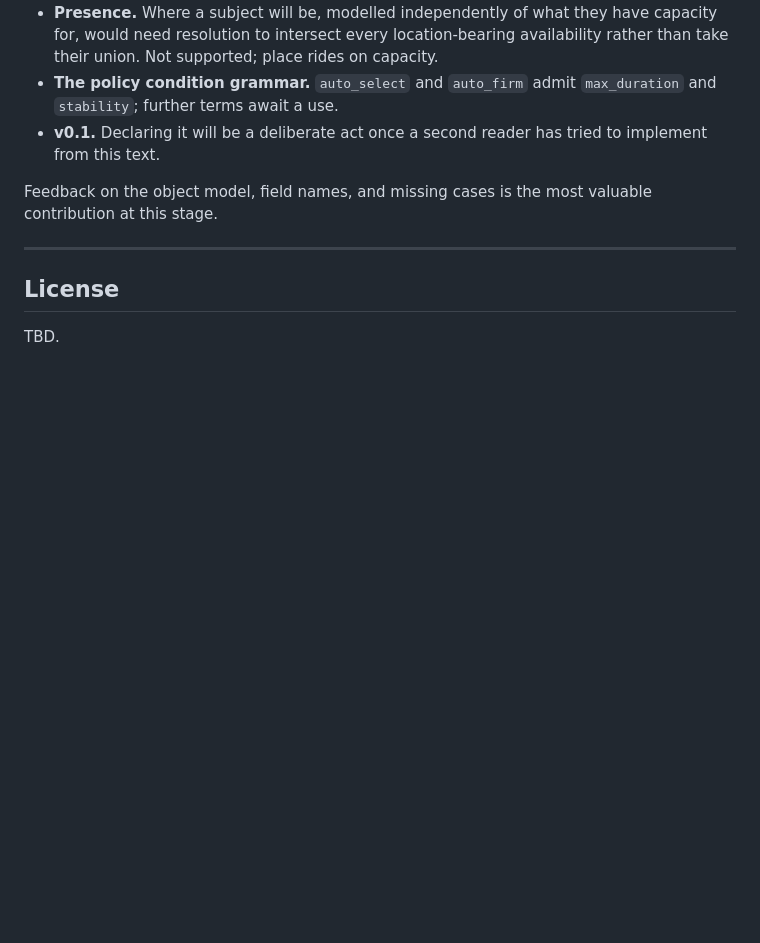
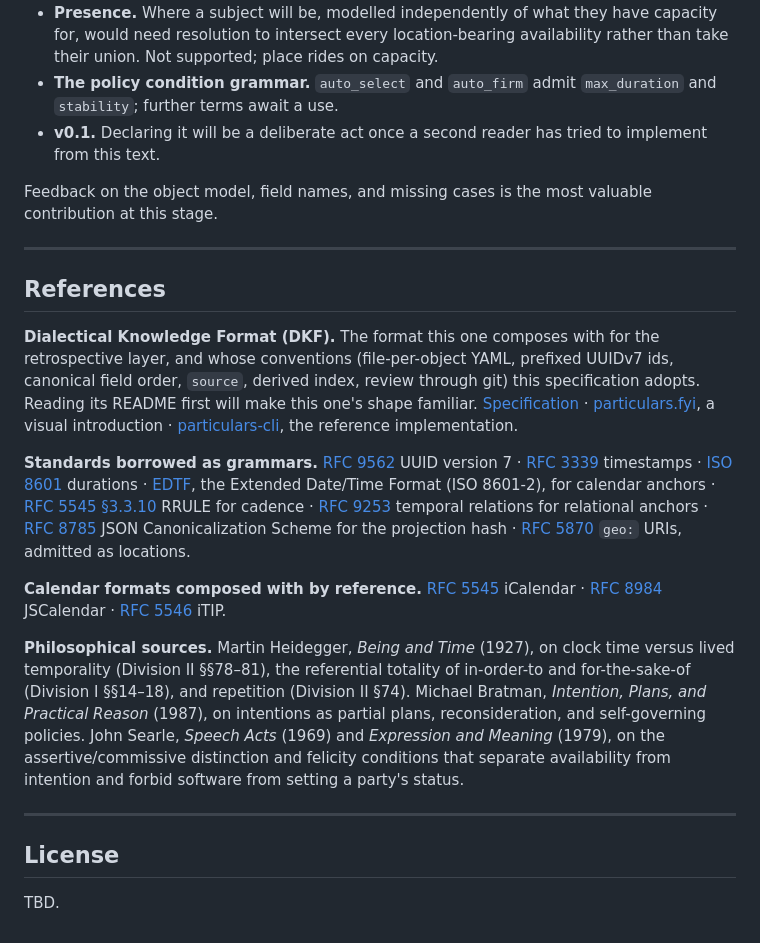
Before and after one commit to nodelogicau/intentions, a Markdown page: README.md, the part around the change. GitHub-like rendering; blank space fills up the shorter version.

Commit message:
Add references section
Co-Authored-By: Claude Fable 5.1 <noreply@anthropic.com>
Claude-Session: https://claude.ai/code/session_01T4pMW86hEmcHhQ2CF8FrqF

```diff
--- a/README.md
+++ b/README.md
@@ -919,6 +919,50 @@ valuable contribution at this stage.
 
 ---
 
+## References
+
+**Dialectical Knowledge Format (DKF).** The format this one composes with for
+the retrospective layer, and whose conventions (file-per-object YAML,
+prefixed UUIDv7 ids, canonical field order, `source`, derived index,
+review through git) this specification adopts. Reading its README first will
+make this one's shape familiar.
+[Specification](https://github.com/nodelogicau/particulars) ·
+[particulars.fyi](https://particulars.fyi), a visual introduction ·
+[particulars-cli](https://github.com/nodelogicau/particulars-cli), the
+reference implementation.
+
+**Standards borrowed as grammars.**
+[RFC 9562](https://www.rfc-editor.org/rfc/rfc9562) UUID version 7 ·
+[RFC 3339](https://www.rfc-editor.org/rfc/rfc3339) timestamps ·
+[ISO 8601](https://www.iso.org/iso-8601-date-and-time-format.html) durations ·
+[EDTF](https://www.loc.gov/standards/datetime/), the Extended Date/Time
+Format (ISO 8601-2), for calendar anchors ·
+[RFC 5545 §3.3.10](https://www.rfc-editor.org/rfc/rfc5545#section-3.3.10)
+RRULE for cadence ·
+[RFC 9253](https://www.rfc-editor.org/rfc/rfc9253) temporal relations for
+relational anchors ·
+[RFC 8785](https://www.rfc-editor.org/rfc/rfc8785) JSON Canonicalization
+Scheme for the projection hash ·
+[RFC 5870](https://www.rfc-editor.org/rfc/rfc5870) `geo:` URIs, admitted as
+locations.
+
+**Calendar formats composed with by reference.**
+[RFC 5545](https://www.rfc-editor.org/rfc/rfc5545) iCalendar ·
+[RFC 8984](https://www.rfc-editor.org/rfc/rfc8984) JSCalendar ·
+[RFC 5546](https://www.rfc-editor.org/rfc/rfc5546) iTIP.
+
+**Philosophical sources.** Martin Heidegger, *Being and Time* (1927), on
+clock time versus lived temporality (Division II §§78–81), the referential
+totality of in-order-to and for-the-sake-of (Division I §§14–18), and
+repetition (Division II §74). Michael Bratman, *Intention, Plans, and
+Practical Reason* (1987), on intentions as partial plans, reconsideration,
+and self-governing policies. John Searle, *Speech Acts* (1969) and
+*Expression and Meaning* (1979), on the assertive/commissive distinction and
+felicity conditions that separate availability from intention and forbid
+software from setting a party's status.
+
+---
+
 ## License
 
 TBD.
```
